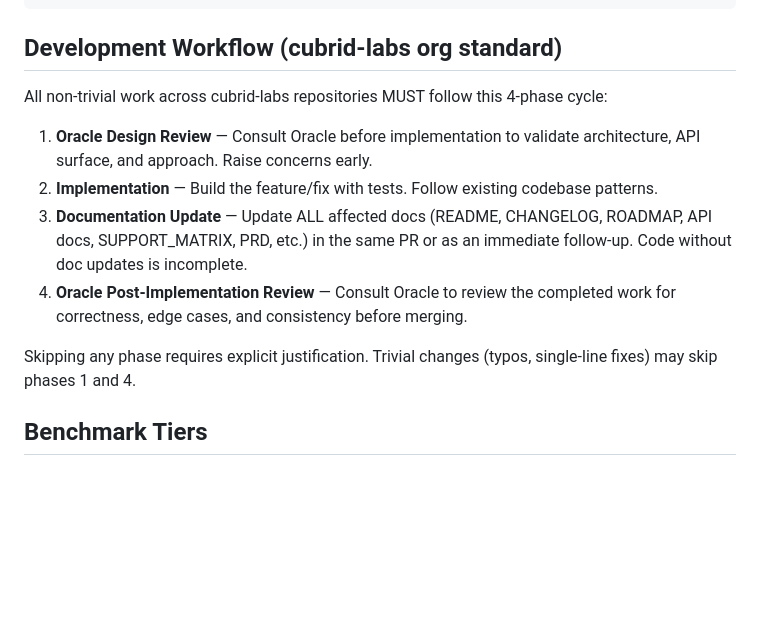
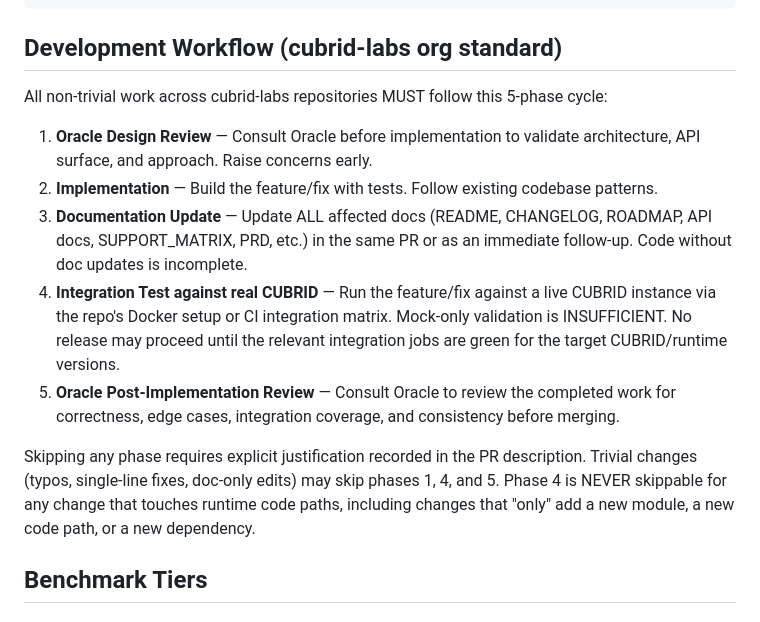
Before and after one commit to cubrid-labs/cubrid-benchmark, a Markdown page: AGENTS.md, the part around the change. Rendered like a GitHub page; blank space fills up the shorter version.

Commit message:
docs(agents): add Integration Test phase to org-standard workflow
Two recent releases (sqlalchemy-cubrid v1.2.0, pycubrid v1.1.0) shipped to PyPI with new features validated only via mocks, never against a live CUBRID instance. This change adds a mandatory Phase 4 (Integration Test against real CUBRID) to the org-standard workflow, making live-DB validation a hard requirement before any release. Mock-only validation is now explicitly insufficient.

Co-authored-by: Sisyphus <clio-agent@sisyphuslabs.ai>

```diff
--- a/AGENTS.md
+++ b/AGENTS.md
@@ -268,14 +268,15 @@ Examples:
 
 ## Development Workflow (cubrid-labs org standard)
 
-All non-trivial work across cubrid-labs repositories MUST follow this 4-phase cycle:
+All non-trivial work across cubrid-labs repositories MUST follow this 5-phase cycle:
 
 1. **Oracle Design Review** — Consult Oracle before implementation to validate architecture, API surface, and approach. Raise concerns early.
 2. **Implementation** — Build the feature/fix with tests. Follow existing codebase patterns.
 3. **Documentation Update** — Update ALL affected docs (README, CHANGELOG, ROADMAP, API docs, SUPPORT_MATRIX, PRD, etc.) in the same PR or as an immediate follow-up. Code without doc updates is incomplete.
-4. **Oracle Post-Implementation Review** — Consult Oracle to review the completed work for correctness, edge cases, and consistency before merging.
+4. **Integration Test against real CUBRID** — Run the feature/fix against a live CUBRID instance via the repo's Docker setup or CI integration matrix. Mock-only validation is INSUFFICIENT. No release may proceed until the relevant integration jobs are green for the target CUBRID/runtime versions.
+5. **Oracle Post-Implementation Review** — Consult Oracle to review the completed work for correctness, edge cases, integration coverage, and consistency before merging.
 
-Skipping any phase requires explicit justification. Trivial changes (typos, single-line fixes) may skip phases 1 and 4.
+Skipping any phase requires explicit justification recorded in the PR description. Trivial changes (typos, single-line fixes, doc-only edits) may skip phases 1, 4, and 5. Phase 4 is NEVER skippable for any change that touches runtime code paths, including changes that "only" add a new module, a new code path, or a new dependency.
 
 ## Benchmark Tiers
 
```
